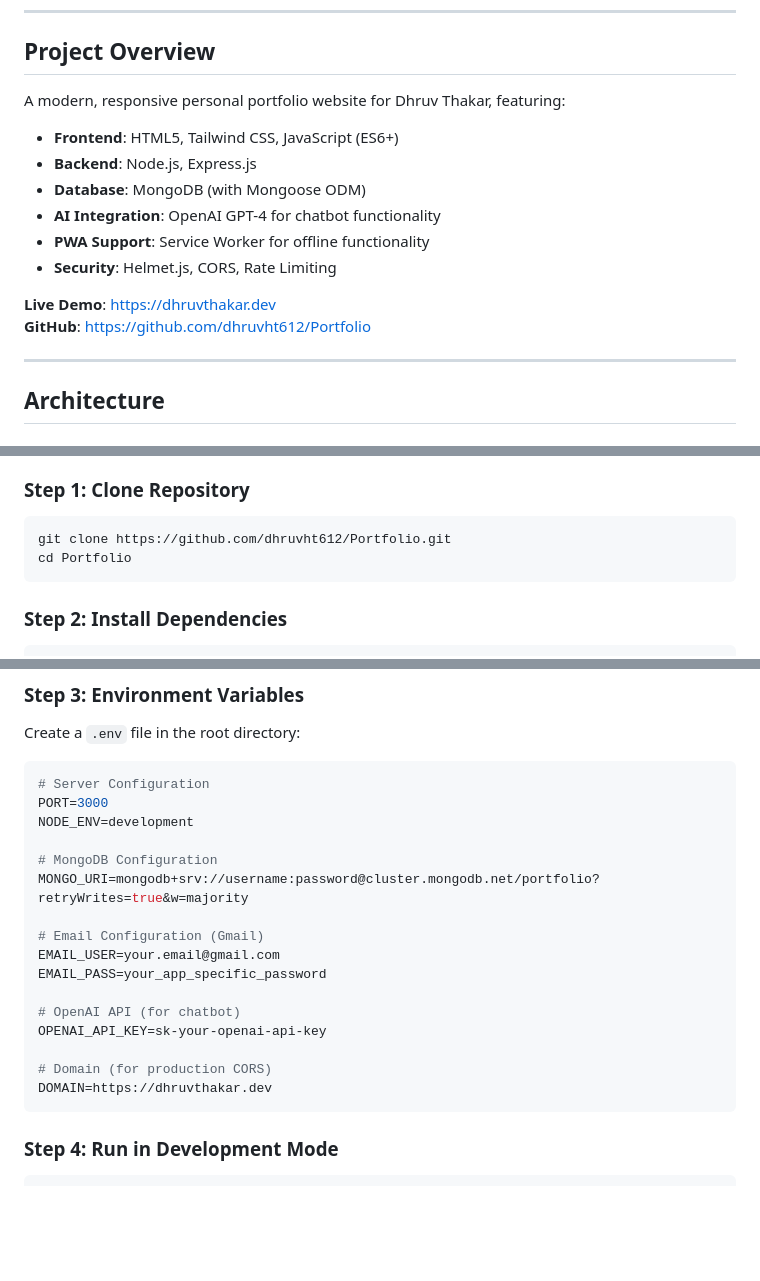
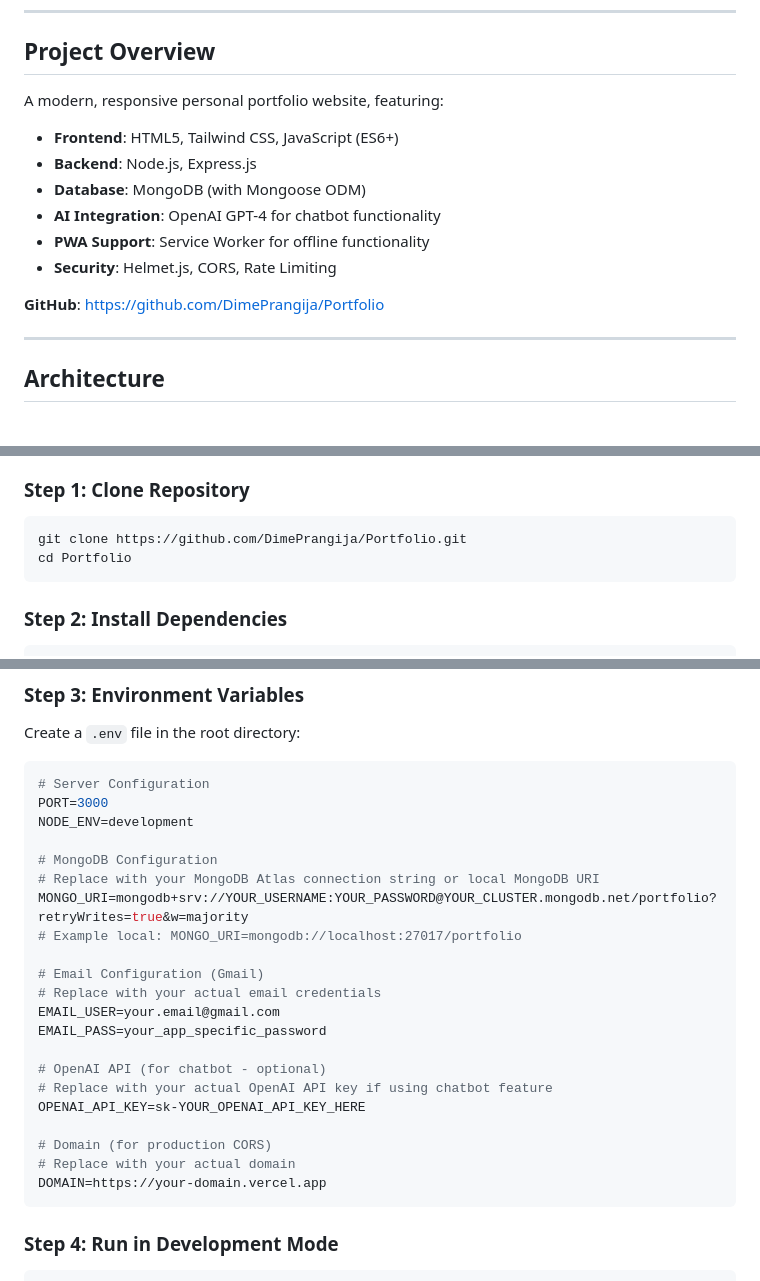
Before and after one commit to DimePrangija/Portfolio, a Markdown page: Documentation/DOCUMENTATION.md, 3 parts joined by grey strips. Rendered like a GitHub page; blank space fills up the shorter version.

Commit message:
security: sanitize MongoDB URI and credentials in documentation

````diff
--- a/Documentation/DOCUMENTATION.md
+++ b/Documentation/DOCUMENTATION.md
@@ -17,7 +17,7 @@
 
 ## Project Overview
 
-A modern, responsive personal portfolio website for Dhruv Thakar, featuring:
+A modern, responsive personal portfolio website, featuring:
 - **Frontend**: HTML5, Tailwind CSS, JavaScript (ES6+)
 - **Backend**: Node.js, Express.js
 - **Database**: MongoDB (with Mongoose ODM)
@@ -25,8 +25,7 @@ A modern, responsive personal portfolio website for Dhruv Thakar, featuring:
 - **PWA Support**: Service Worker for offline functionality
 - **Security**: Helmet.js, CORS, Rate Limiting
 
-**Live Demo**: [https://dhruvthakar.dev](https://dhruvthakar.dev)
-**GitHub**: [https://github.com/dhruvht612/Portfolio](https://github.com/dhruvht612/Portfolio)
+**GitHub**: [https://github.com/DimePrangija/Portfolio](https://github.com/DimePrangija/Portfolio)
 
 ---
 
@@ -221,7 +220,7 @@ Portfolio/
 
 ### Step 1: Clone Repository
 ```bash
-git clone https://github.com/dhruvht612/Portfolio.git
+git clone https://github.com/DimePrangija/Portfolio.git
 cd Portfolio
 ```
 
@@ -239,17 +238,22 @@ PORT=3000
 NODE_ENV=development
 
 # MongoDB Configuration
-MONGO_URI=mongodb+srv://username:password@cluster.mongodb.net/portfolio?retryWrites=true&w=majority
+# Replace with your MongoDB Atlas connection string or local MongoDB URI
+MONGO_URI=mongodb+srv://YOUR_USERNAME:YOUR_PASSWORD@YOUR_CLUSTER.mongodb.net/portfolio?retryWrites=true&w=majority
+# Example local: MONGO_URI=mongodb://localhost:27017/portfolio
 
 # Email Configuration (Gmail)
+# Replace with your actual email credentials
 EMAIL_USER=your.email@gmail.com
 EMAIL_PASS=your_app_specific_password
 
-# OpenAI API (for chatbot)
-OPENAI_API_KEY=sk-your-openai-api-key
+# OpenAI API (for chatbot - optional)
+# Replace with your actual OpenAI API key if using chatbot feature
+OPENAI_API_KEY=sk-YOUR_OPENAI_API_KEY_HERE
 
 # Domain (for production CORS)
-DOMAIN=https://dhruvthakar.dev
+# Replace with your actual domain
+DOMAIN=https://your-domain.vercel.app
 ```
 
 ### Step 4: Run in Development Mode
````
